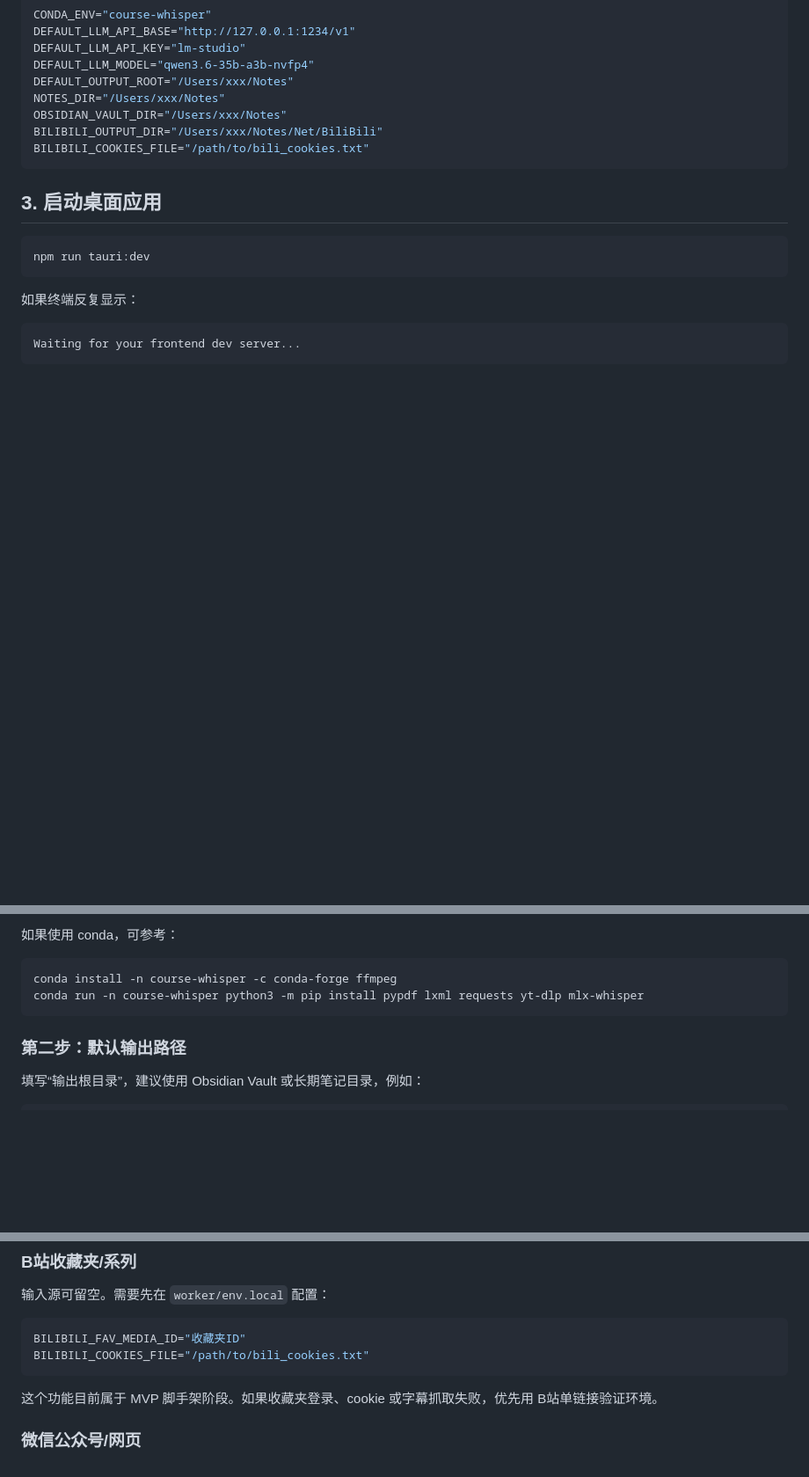
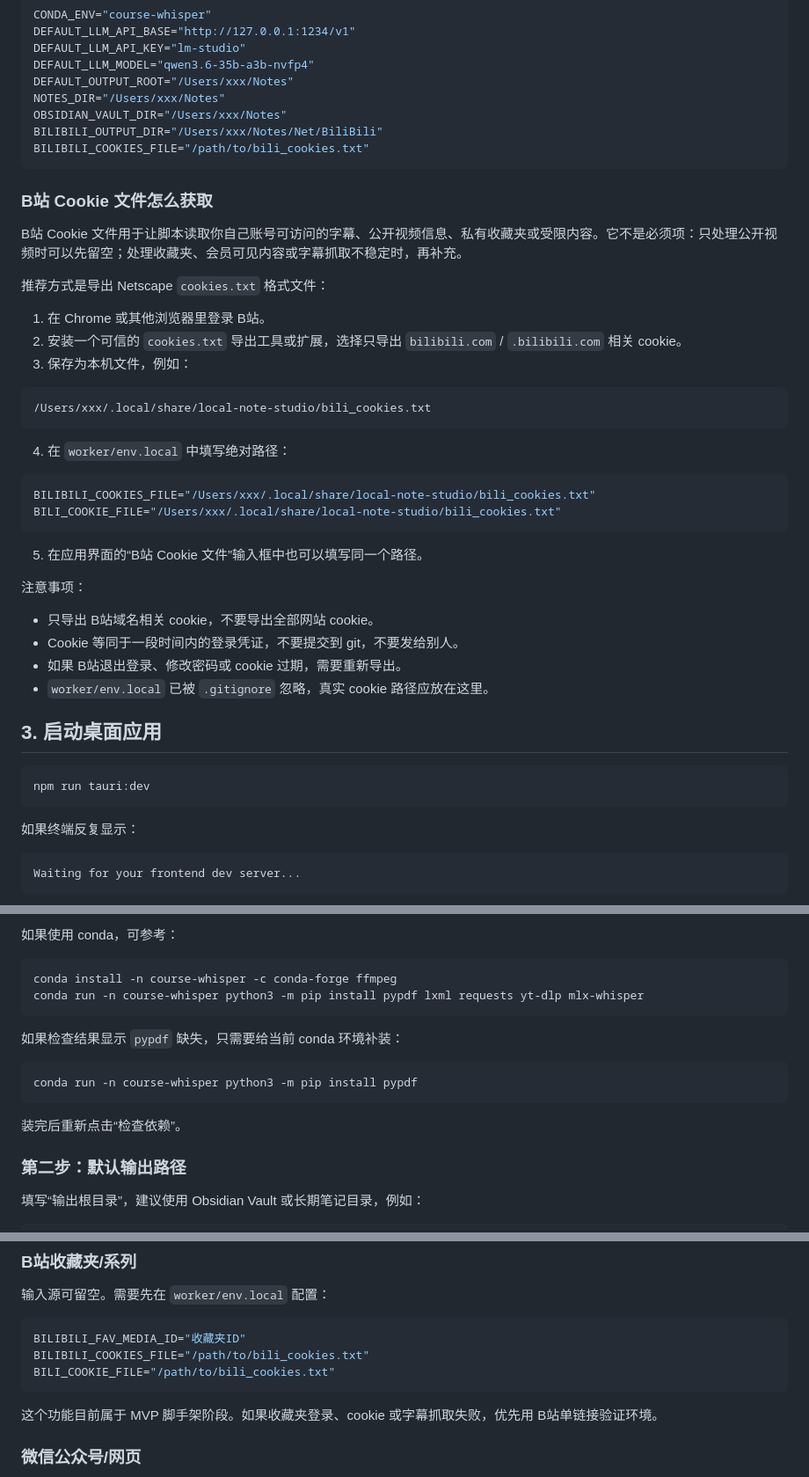
Before and after one commit to simonwang95/local-note-studio, a Markdown page: docs/user-guide-zh.md, 3 parts joined by grey strips. Shown at 88% size. Rendered like a GitHub page; blank space fills up the shorter version.

Commit message:
Document Bilibili cookie setup

````diff
--- a/docs/user-guide-zh.md
+++ b/docs/user-guide-zh.md
@@ -59,6 +59,36 @@ BILIBILI_OUTPUT_DIR="/Users/xxx/Notes/Net/BiliBili"
 BILIBILI_COOKIES_FILE="/path/to/bili_cookies.txt"
 ```
 
+### B站 Cookie 文件怎么获取
+
+B站 Cookie 文件用于让脚本读取你自己账号可访问的字幕、公开视频信息、私有收藏夹或受限内容。它不是必须项：只处理公开视频时可以先留空；处理收藏夹、会员可见内容或字幕抓取不稳定时，再补充。
+
+推荐方式是导出 Netscape `cookies.txt` 格式文件：
+
+1. 在 Chrome 或其他浏览器里登录 B站。
+2. 安装一个可信的 `cookies.txt` 导出工具或扩展，选择只导出 `bilibili.com` / `.bilibili.com` 相关 cookie。
+3. 保存为本机文件，例如：
+
+```text
+/Users/xxx/.local/share/local-note-studio/bili_cookies.txt
+```
+
+4. 在 `worker/env.local` 中填写绝对路径：
+
+```bash
+BILIBILI_COOKIES_FILE="/Users/xxx/.local/share/local-note-studio/bili_cookies.txt"
+BILI_COOKIE_FILE="/Users/xxx/.local/share/local-note-studio/bili_cookies.txt"
+```
+
+5. 在应用界面的“B站 Cookie 文件”输入框中也可以填写同一个路径。
+
+注意事项：
+
+- 只导出 B站域名相关 cookie，不要导出全部网站 cookie。
+- Cookie 等同于一段时间内的登录凭证，不要提交到 git，不要发给别人。
+- 如果 B站退出登录、修改密码或 cookie 过期，需要重新导出。
+- `worker/env.local` 已被 `.gitignore` 忽略，真实 cookie 路径应放在这里。
+
 ## 3. 启动桌面应用
 
 ```bash
@@ -114,6 +144,14 @@ conda install -n course-whisper -c conda-forge ffmpeg
 conda run -n course-whisper python3 -m pip install pypdf lxml requests yt-dlp mlx-whisper
 ```
 
+如果检查结果显示 `pypdf` 缺失，只需要给当前 conda 环境补装：
+
+```bash
+conda run -n course-whisper python3 -m pip install pypdf
+```
+
+装完后重新点击“检查依赖”。
+
 ### 第二步：默认输出路径
 
 填写“输出根目录”，建议使用 Obsidian Vault 或长期笔记目录，例如：
@@ -160,6 +198,7 @@ https://www.bilibili.com/video/BVxxxx/
 ```bash
 BILIBILI_FAV_MEDIA_ID="收藏夹ID"
 BILIBILI_COOKIES_FILE="/path/to/bili_cookies.txt"
+BILI_COOKIE_FILE="/path/to/bili_cookies.txt"
 ```
 
 这个功能目前属于 MVP 脚手架阶段。如果收藏夹登录、cookie 或字幕抓取失败，优先用 B站单链接验证环境。
````
